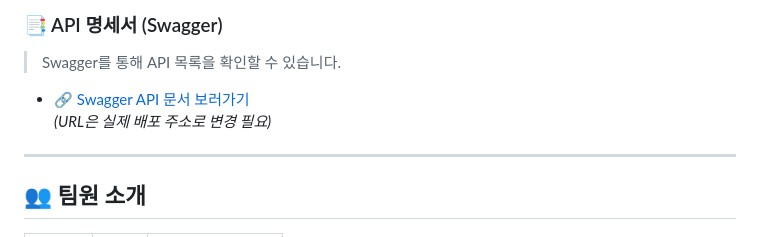
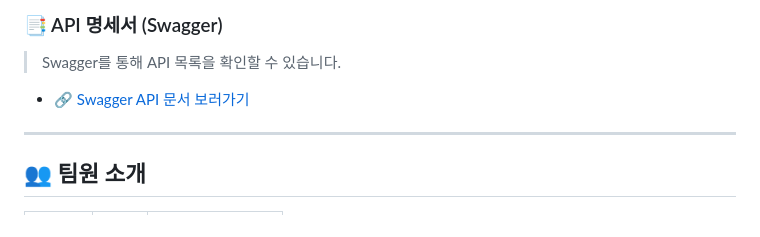
Before and after one commit to Re-cord-project/re-cord, a Markdown page: README.md, the part around the change. Drawn GitHub-style.

```diff
--- a/README.md
+++ b/README.md
@@ -113,9 +113,7 @@ re-cord
 
 > Swagger를 통해 API 목록을 확인할 수 있습니다.
 
-- 🔗 [Swagger API 문서 보러가기](http://localhost:8080/swagger-ui/index.html)
-  *(URL은 실제 배포 주소로 변경 필요)*
-
+- 🔗 [Swagger API 문서 보러가기](https://api.blog.re-cord.site/swagger-ui/index.html)
 ---
 
 ## 👥 팀원 소개
```
